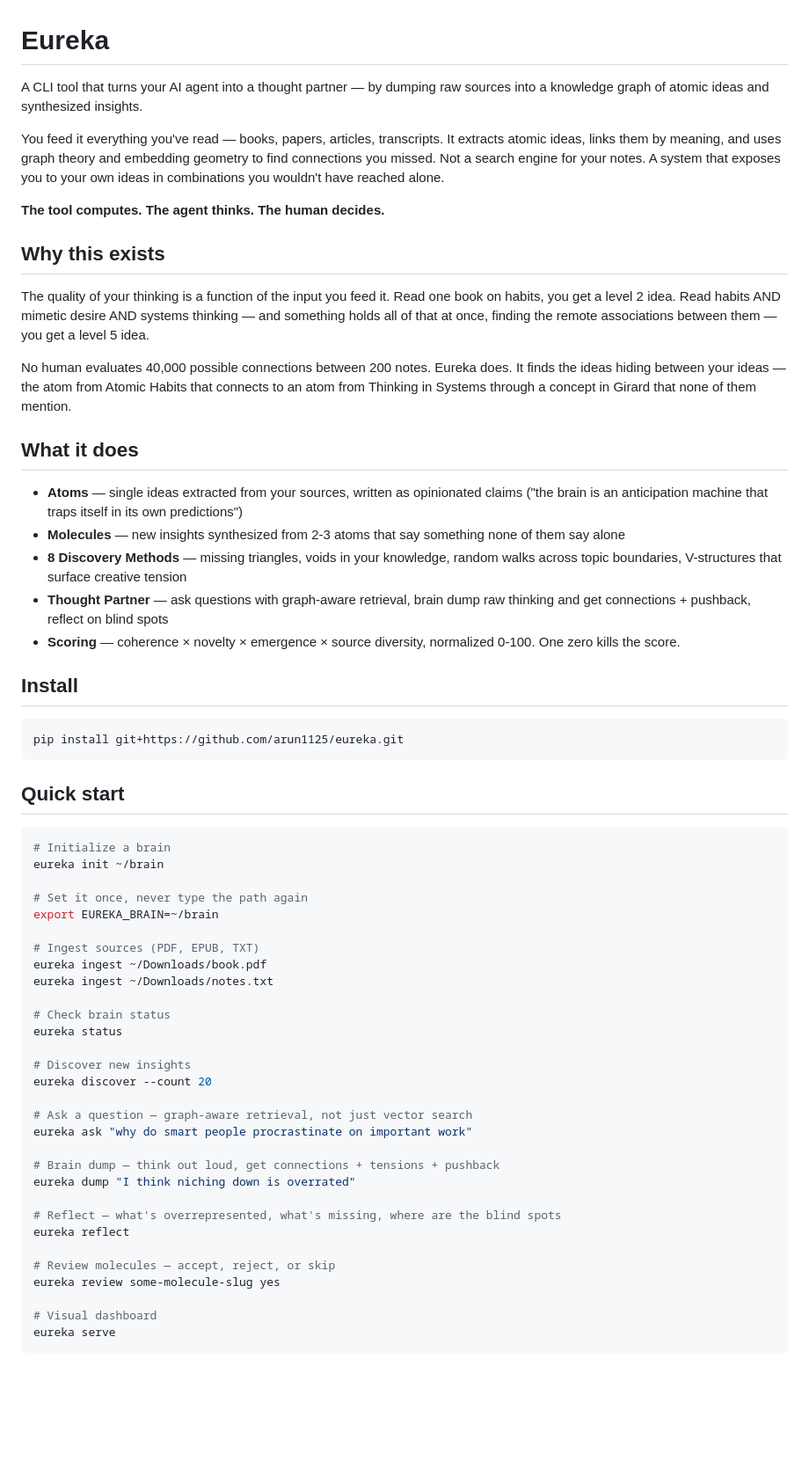
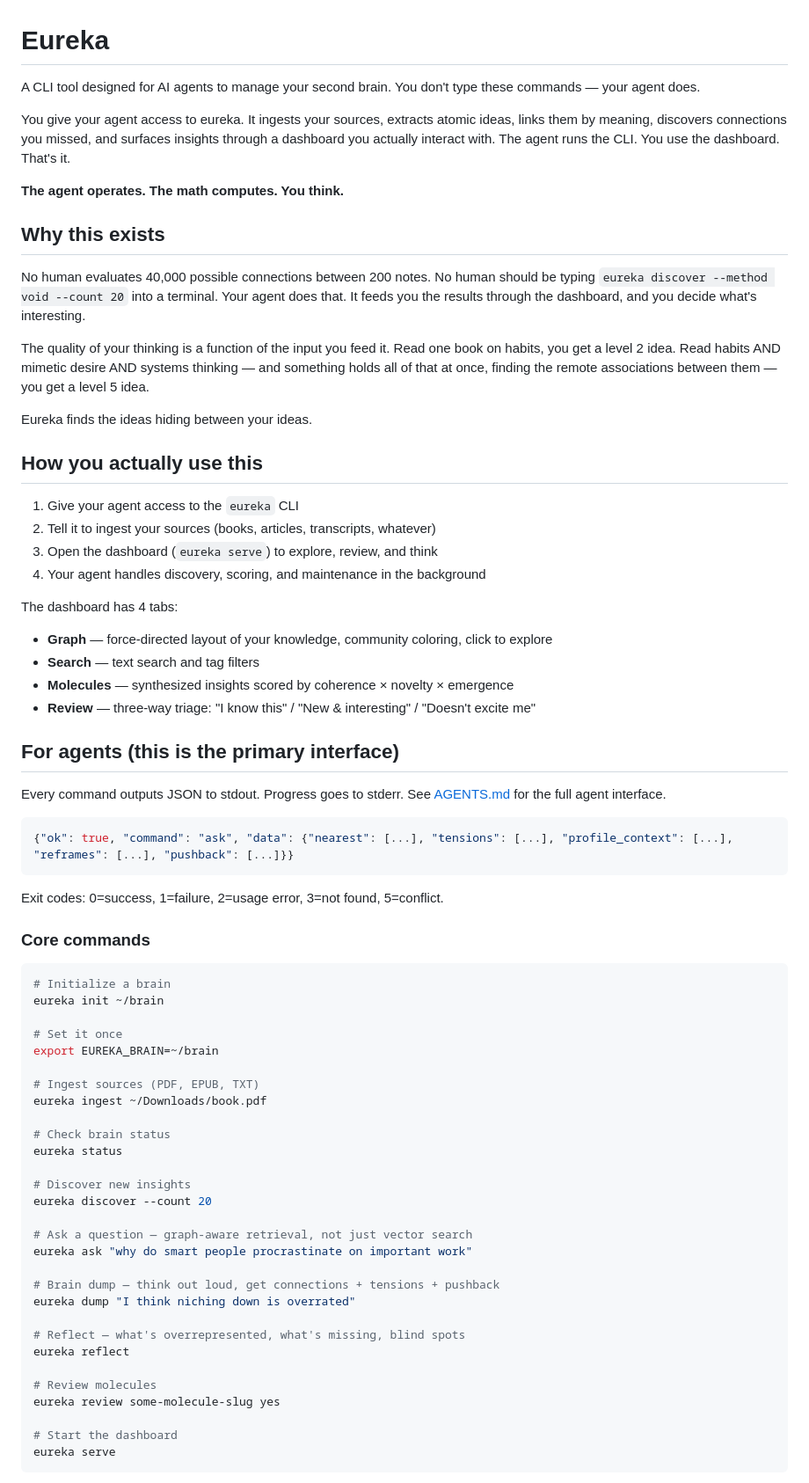
Before and after one commit to arun1125/eureka, a Markdown page: README.md, the part around one of its changes. Shown at 88% size. Rendered like a GitHub page; blank space fills up the shorter version.

Commit message:
Reframe README: the agent is the interface, not the human

````diff
--- a/README.md
+++ b/README.md
@@ -1,43 +1,53 @@
 # Eureka
 
-A CLI tool that turns your AI agent into a thought partner — by dumping raw sources into a knowledge graph of atomic ideas and synthesized insights.
+A CLI tool designed for AI agents to manage your second brain. You don't type these commands — your agent does.
 
-You feed it everything you've read — books, papers, articles, transcripts. It extracts atomic ideas, links them by meaning, and uses graph theory and embedding geometry to find connections you missed. Not a search engine for your notes. A system that exposes you to your own ideas in combinations you wouldn't have reached alone.
+You give your agent access to eureka. It ingests your sources, extracts atomic ideas, links them by meaning, discovers connections you missed, and surfaces insights through a dashboard you actually interact with. The agent runs the CLI. You use the dashboard. That's it.
 
-**The tool computes. The agent thinks. The human decides.**
+**The agent operates. The math computes. You think.**
 
 ## Why this exists
 
+No human evaluates 40,000 possible connections between 200 notes. No human should be typing `eureka discover --method void --count 20` into a terminal. Your agent does that. It feeds you the results through the dashboard, and you decide what's interesting.
+
 The quality of your thinking is a function of the input you feed it. Read one book on habits, you get a level 2 idea. Read habits AND mimetic desire AND systems thinking — and something holds all of that at once, finding the remote associations between them — you get a level 5 idea.
 
-No human evaluates 40,000 possible connections between 200 notes. Eureka does. It finds the ideas hiding between your ideas — the atom from Atomic Habits that connects to an atom from Thinking in Systems through a concept in Girard that none of them mention.
+Eureka finds the ideas hiding between your ideas.
 
-## What it does
+## How you actually use this
 
-- **Atoms** — single ideas extracted from your sources, written as opinionated claims ("the brain is an anticipation machine that traps itself in its own predictions")
-- **Molecules** — new insights synthesized from 2-3 atoms that say something none of them say alone
-- **8 Discovery Methods** — missing triangles, voids in your knowledge, random walks across topic boundaries, V-structures that surface creative tension
-- **Thought Partner** — ask questions with graph-aware retrieval, brain dump raw thinking and get connections + pushback, reflect on blind spots
-- **Scoring** — coherence × novelty × emergence × source diversity, normalized 0-100. One zero kills the score.
+1. Give your agent access to the `eureka` CLI
+2. Tell it to ingest your sources (books, articles, transcripts, whatever)
+3. Open the dashboard (`eureka serve`) to explore, review, and think
+4. Your agent handles discovery, scoring, and maintenance in the background
 
-## Install
+The dashboard has 4 tabs:
+- **Graph** — force-directed layout of your knowledge, community coloring, click to explore
+- **Search** — text search and tag filters
+- **Molecules** — synthesized insights scored by coherence × novelty × emergence
+- **Review** — three-way triage: "I know this" / "New & interesting" / "Doesn't excite me"
 
-```bash
-pip install git+https://github.com/arun1125/eureka.git
+## For agents (this is the primary interface)
+
+Every command outputs JSON to stdout. Progress goes to stderr. See [AGENTS.md](AGENTS.md) for the full agent interface.
+
+```json
+{"ok": true, "command": "ask", "data": {"nearest": [...], "tensions": [...], "profile_context": [...], "reframes": [...], "pushback": [...]}}
 ```
 
-## Quick start
+Exit codes: 0=success, 1=failure, 2=usage error, 3=not found, 5=conflict.
+
+### Core commands
 
 ```bash
 # Initialize a brain
 eureka init ~/brain
 
-# Set it once, never type the path again
+# Set it once
 export EUREKA_BRAIN=~/brain
 
 # Ingest sources (PDF, EPUB, TXT)
 eureka ingest ~/Downloads/book.pdf
-eureka ingest ~/Downloads/notes.txt
 
 # Check brain status
 eureka status
@@ -51,13 +61,13 @@ eureka ask "why do smart people procrastinate on important work"
 # Brain dump — think out loud, get connections + tensions + pushback
 eureka dump "I think niching down is overrated"
 
-# Reflect — what's overrepresented, what's missing, where are the blind spots
+# Reflect — what's overrepresented, what's missing, blind spots
 eureka reflect
 
-# Review molecules — accept, reject, or skip
+# Review molecules
 eureka review some-molecule-slug yes
 
-# Visual dashboard
+# Start the dashboard
 eureka serve
 ```
 
````
Also changed, not shown: other parts of README.md (+32 -45 lines).
